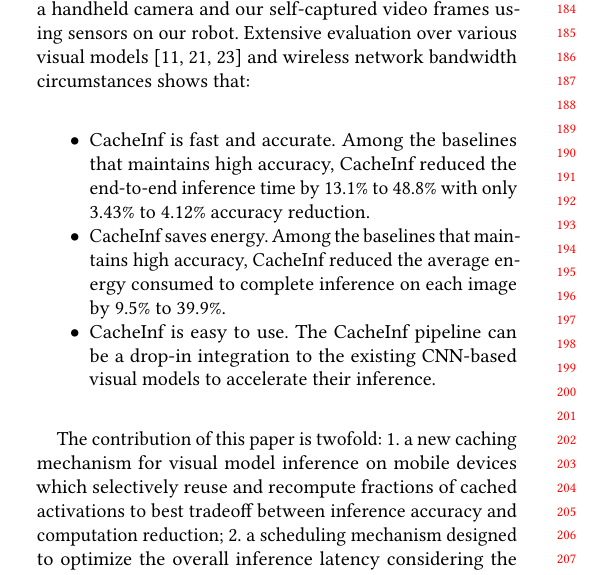
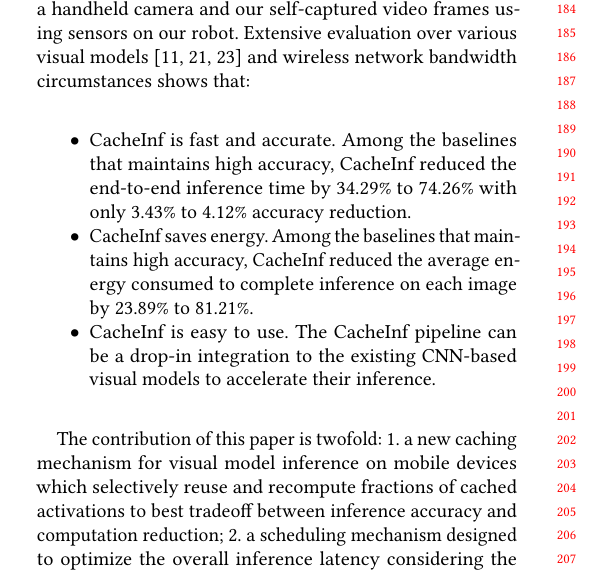
Before and after one commit to guanxiux/asplos2025, a LaTeX paper (main.tex, which reads src/intro.tex): part of one column of page 2 of 11, cut so that both start at the same text. Compiled offline with pdfLaTeX.

Commit message:
update data

```diff
--- a/src/intro.tex
+++ b/src/intro.tex
@@ -108,8 +108,8 @@ The offloading GPU server is a PC equipped with an Nvidia 2080ti GPU.
 Our datasets include the standard datasets of video frames of DAVIS~\cite{Perazzi2016} and CAD~\cite{Choi_VSWS_2009} each captured by a handheld camera and our self-captured video frames using sensors on our robot.
 Extensive evaluation over various visual models~\cite{kapao,agrnav,noauthor_torchvision_nodate} and wireless network bandwidth circumstances shows that:
 \begin{itemize}
-    \item CacheInf is fast and accurate. Among the baselines that maintains high accuracy, CacheInf reduced the end-to-end inference time by 13.1\% to 48.8\% with only 3.43\% to 4.12\% accuracy reduction.
-    \item CacheInf saves energy. Among the baselines that maintains high accuracy, CacheInf reduced the average energy consumed to complete inference on each image by 9.5\% to 39.9\%.
+    \item CacheInf is fast and accurate. Among the baselines that maintains high accuracy, CacheInf reduced the end-to-end inference time by 34.29\% to 74.26\% with only 3.43\% to 4.12\% accuracy reduction.
+    \item CacheInf saves energy. Among the baselines that maintains high accuracy, CacheInf reduced the average energy consumed to complete inference on each image by 23.89\% to 81.21\%.
     \item CacheInf is easy to use. The CacheInf pipeline can be a drop-in integration to the existing CNN-based visual models to accelerate their inference.
 \end{itemize}
 
```
Also changed, not shown: main.tex (+1 -1 lines).
